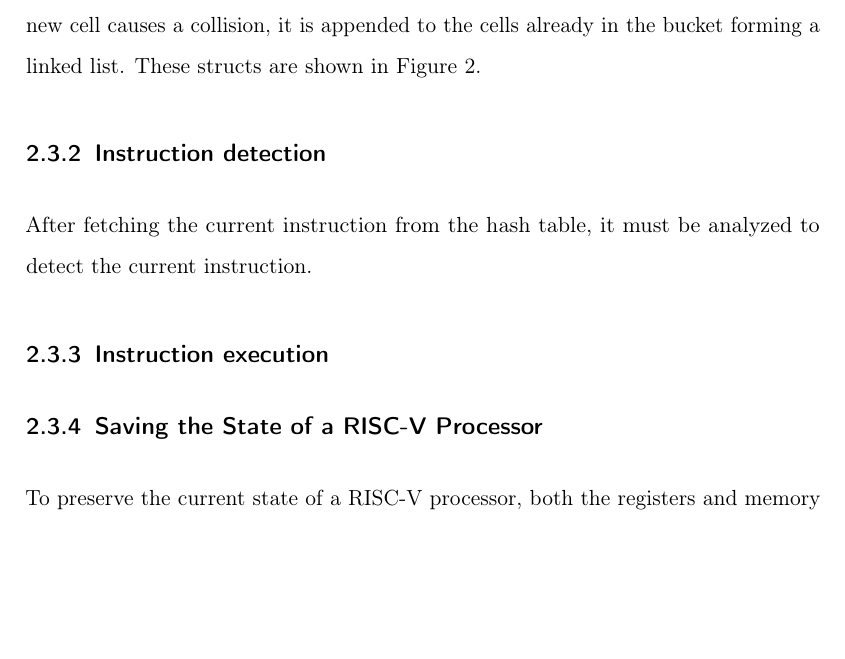
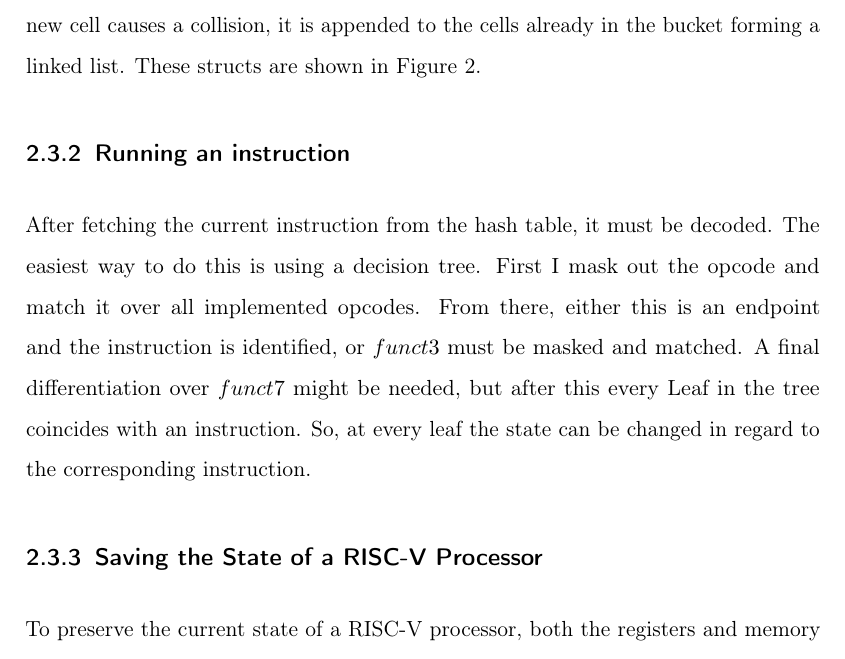
Before and after one commit to Kr1mo/RISC-V_to_BTOR2, a LaTeX thesis (Thesis/thesis_main.tex, which reads Thesis/chapters/2-RiscV.tex): part of page 25 of 54, cut so that both start at the same text, the shorter picture padded with empty space. Compiled offline with pdfLaTeX.

Commit message:
save for machine change

```diff
--- a/Thesis/chapters/2-RiscV.tex
+++ b/Thesis/chapters/2-RiscV.tex
@@ -180,11 +180,11 @@ forming a linked list. These structs are shown in
 
 \input{figures/2-RiscV/simstructs.tex}
 
-\subsection{Instruction detection}
+\subsection{Running an instruction}
 After fetching the current instruction from the hash table, it must
-be analyzed to detect the current instruction.
-
-\subsection{Instruction execution}
+be decoded. The easiest way to do this is using a decision tree. First I mask out the opcode and match it over all implemented opcodes.
+From there, either this is an endpoint and the instruction is identified, or $funct3$ must be masked and matched. A final differentiation over $funct7$ might be needed,
+but after this every Leaf in the tree coincides with an instruction. So, at every leaf the state can be changed in regard to the corresponding instruction.
 
 \subsection{Saving the State of a RISC-V
       Processor}\label{sub:statefile}
```
Also changed, not shown: Thesis/thesis_main.pdf.
